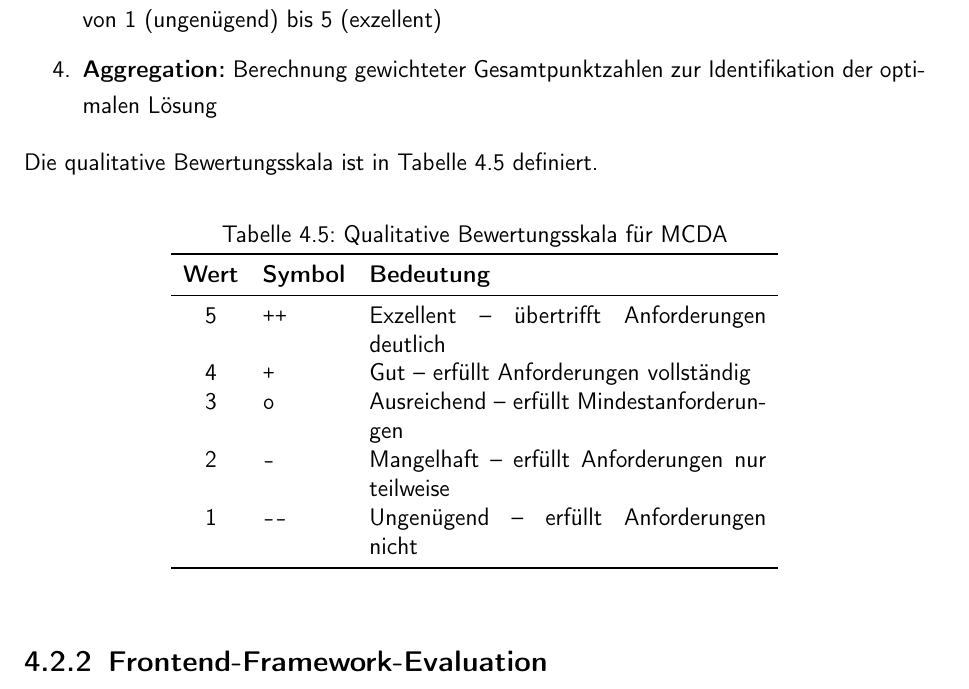
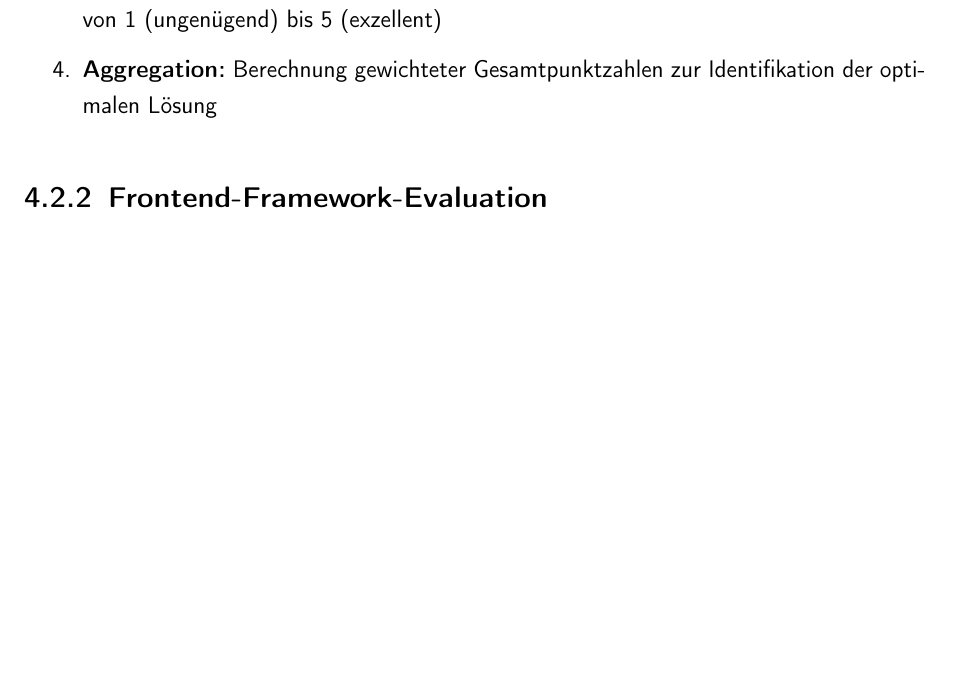
Before and after one commit to wegfahrt/Studienarbeit, a LaTeX document (LaTeX/master.tex, which reads LaTeX/chapter2.tex): part of page 62 of 79 before the commit and part of page 62 of 78 after it, cut so that both start at the same text, the shorter picture padded with empty space. Compiled offline with pdfLaTeX.

Commit message:
removed unused table

```diff
--- a/LaTeX/chapter2.tex
+++ b/LaTeX/chapter2.tex
@@ -251,25 +251,6 @@ Die \ac{MCDA} ist ein strukturiertes Verfahren zur Entscheidungsfindung bei mehr
     \item \textbf{Bewertung:} Qualitative Einschätzung jeder Alternative pro Kriterium auf einer Skala von 1 (ungenügend) bis 5 (exzellent)
     \item \textbf{Aggregation:} Berechnung gewichteter Gesamtpunktzahlen zur Identifikation der optimalen Lösung
 \end{enumerate}
-
-Die qualitative Bewertungsskala ist in Tabelle~\ref{tab:bewertungsskala} definiert.
-
-\begin{table}[htbp]
-\centering
-\caption{Qualitative Bewertungsskala für MCDA}
-\label{tab:bewertungsskala}
-\begin{tabular}{clp{7cm}}
-\toprule
-\textbf{Wert} & \textbf{Symbol} & \textbf{Bedeutung} \\
-\midrule
-5 & \texttt{++} & Exzellent – übertrifft Anforderungen deutlich \\
-4 & \texttt{+} & Gut – erfüllt Anforderungen vollständig \\
-3 & \texttt{o} & Ausreichend – erfüllt Mindestanforderungen \\
-2 & \texttt{-} & Mangelhaft – erfüllt Anforderungen nur teilweise \\
-1 & \texttt{-{}-} & Ungenügend – erfüllt Anforderungen nicht \\
-\bottomrule
-\end{tabular}
-\end{table}
 
 \subsection{Frontend-Framework-Evaluation}
 \label{sec:frontend-evaluation}
```
Also changed, not shown: LaTeX/master.pdf, 10 other files.
